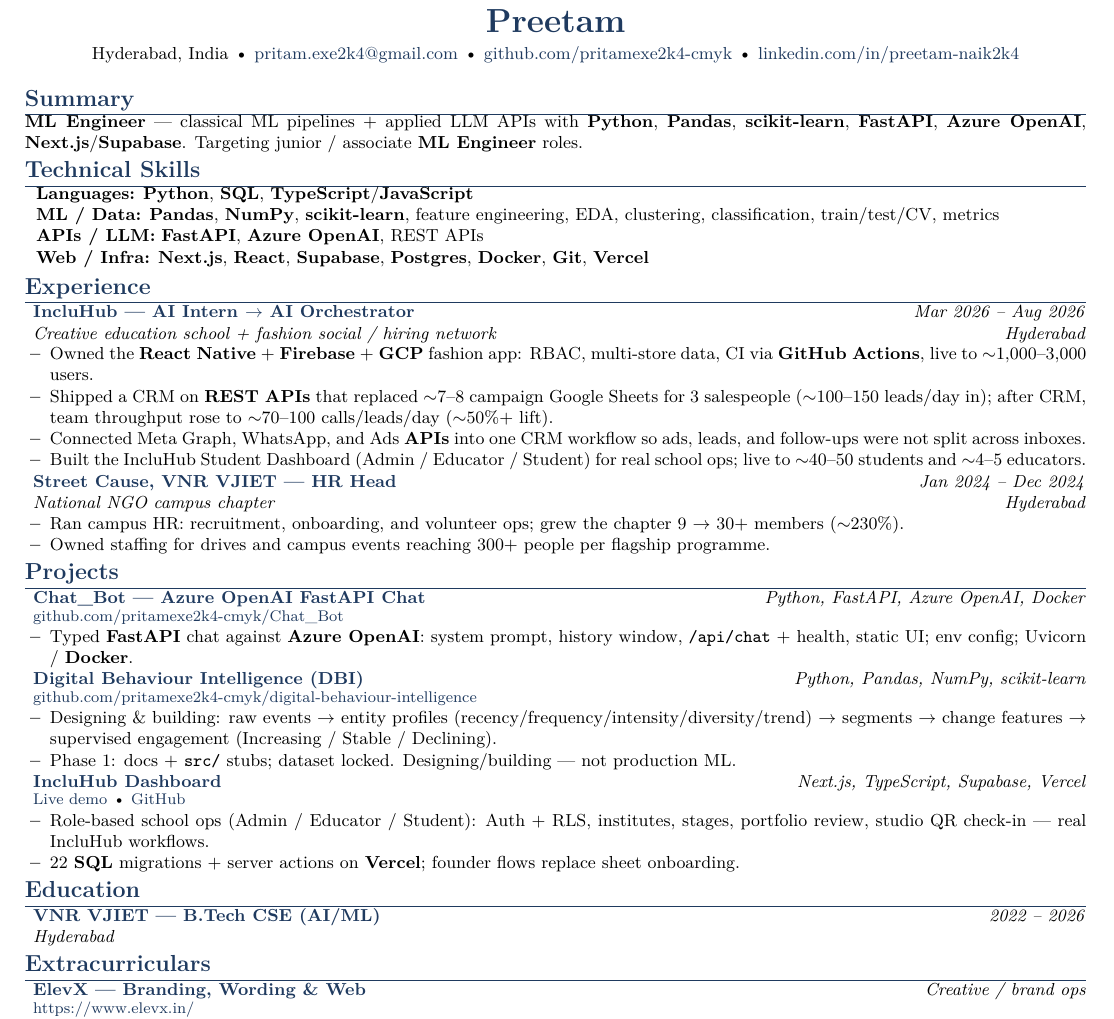
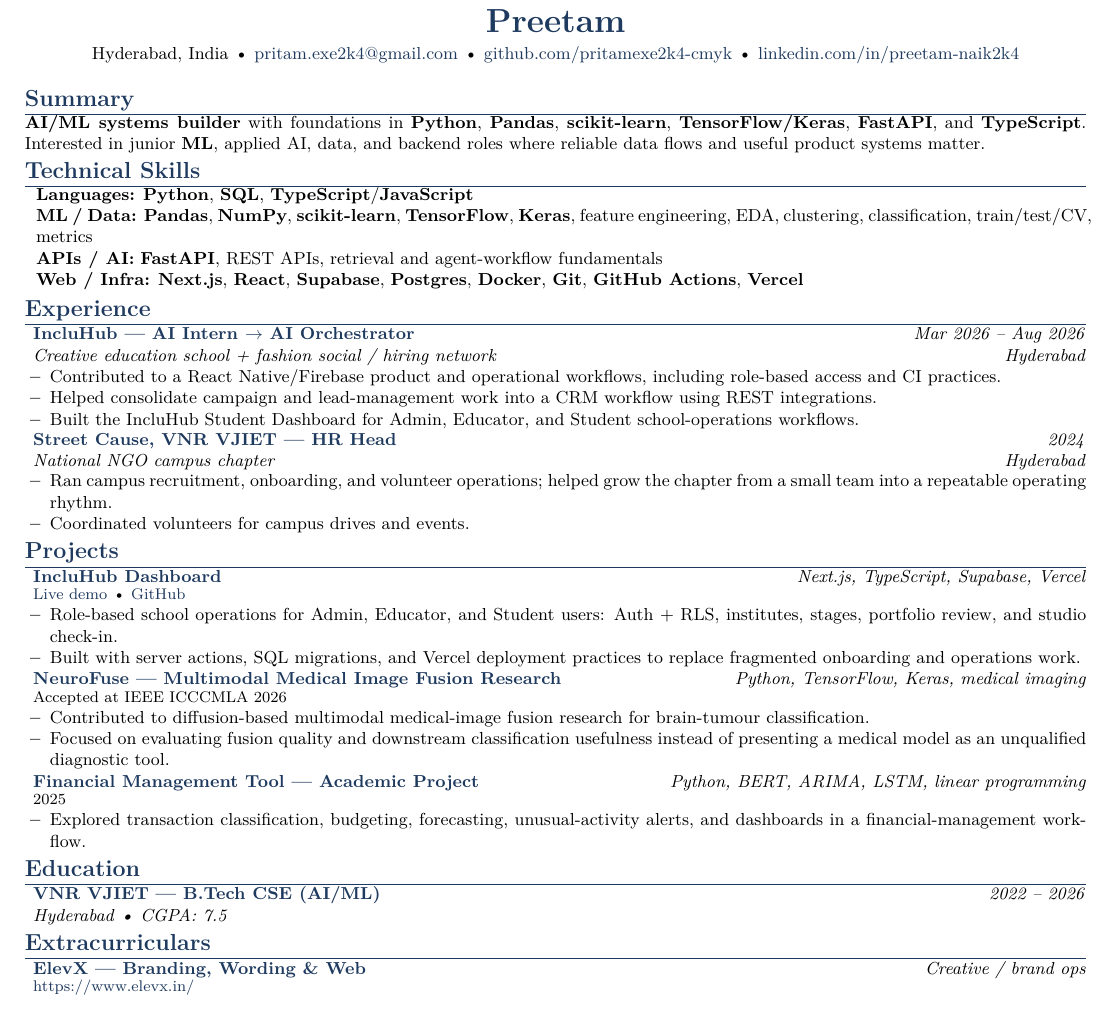
Before and after one commit to pritamexe2k4-cmyk/pritamexe2k4-cmyk, a LaTeX CV (resume/resume.tex): part of the page, cut so that both start at the same text. Compiled offline with pdfLaTeX.

Commit message:
Refresh GitHub profile and resume

```diff
--- a/resume/resume.tex
+++ b/resume/resume.tex
@@ -62,15 +62,15 @@
 
 \section{Summary}
 \small
-\kw{ML Engineer} --- classical ML pipelines + applied LLM APIs with \kw{Python}, \kw{Pandas}, \kw{scikit-learn}, \kw{FastAPI}, \kw{Azure OpenAI}, \kw{Next.js}/\kw{Supabase}. Targeting junior / associate \kw{ML Engineer} roles.
+\kw{AI/ML systems builder} with foundations in \kw{Python}, \kw{Pandas}, \kw{scikit-learn}, \kw{TensorFlow/Keras}, \kw{FastAPI}, and \kw{TypeScript}. Interested in junior \kw{ML}, applied AI, data, and backend roles where reliable data flows and useful product systems matter.
 
 \section{Technical Skills}
 \begin{itemize}[leftmargin=0.08in, label={}, itemsep=1pt, parsep=0pt, topsep=0pt]
   \small\item{
     \textbf{Languages:} \kw{Python}, \kw{SQL}, \kw{TypeScript}/\kw{JavaScript} \\
-    \textbf{ML / Data:} \kw{Pandas}, \kw{NumPy}, \kw{scikit-learn}, feature engineering, EDA, clustering, classification, train/test/CV, metrics \\
-    \textbf{APIs / LLM:} \kw{FastAPI}, \kw{Azure OpenAI}, REST APIs \\
-    \textbf{Web / Infra:} \kw{Next.js}, \kw{React}, \kw{Supabase}, \kw{Postgres}, \kw{Docker}, \kw{Git}, \kw{Vercel}
+    \textbf{ML / Data:} \kw{Pandas}, \kw{NumPy}, \kw{scikit-learn}, \kw{TensorFlow}, \kw{Keras}, feature engineering, EDA, clustering, classification, train/test/CV, metrics \\
+    \textbf{APIs / AI:} \kw{FastAPI}, REST APIs, retrieval and agent-workflow fundamentals \\
+    \textbf{Web / Infra:} \kw{Next.js}, \kw{React}, \kw{Supabase}, \kw{Postgres}, \kw{Docker}, \kw{Git}, \kw{GitHub Actions}, \kw{Vercel}
   }
 \end{itemize}
 
@@ -80,47 +80,46 @@
     {IncluHub --- AI Intern $\rightarrow$ AI Orchestrator}{Mar 2026 -- Aug 2026}
     {Creative education school + fashion social / hiring network}{Hyderabad}
   \resumeItemListStart
-    \resumeItem{Owned the \kw{React Native} + \kw{Firebase} + \kw{GCP} fashion app: RBAC, multi-store data, CI via \kw{GitHub Actions}, live to $\sim$1{,}000--3{,}000 users.}
-    \resumeItem{Shipped a CRM on \kw{REST APIs} that replaced $\sim$7--8 campaign Google Sheets for 3 salespeople ($\sim$100--150 leads/day in); after CRM, team throughput rose to $\sim$70--100 calls/leads/day ($\sim$50\%+ lift).}
-    \resumeItem{Connected Meta Graph, WhatsApp, and Ads \kw{APIs} into one CRM workflow so ads, leads, and follow-ups were not split across inboxes.}
-    \resumeItem{Built the IncluHub Student Dashboard (Admin / Educator / Student) for real school ops; live to $\sim$40--50 students and $\sim$4--5 educators.}
+    \resumeItem{Contributed to a React Native/Firebase product and operational workflows, including role-based access and CI practices.}
+    \resumeItem{Helped consolidate campaign and lead-management work into a CRM workflow using REST integrations.}
+    \resumeItem{Built the IncluHub Student Dashboard for Admin, Educator, and Student school-operations workflows.}
   \resumeItemListEnd
 
   \resumeSubheading
-    {Street Cause, VNR VJIET --- HR Head}{Jan 2024 -- Dec 2024}
+    {Street Cause, VNR VJIET --- HR Head}{2024}
     {National NGO campus chapter}{Hyderabad}
   \resumeItemListStart
-    \resumeItem{Ran campus HR: recruitment, onboarding, and volunteer ops; grew the chapter 9 $\rightarrow$ 30+ members ($\sim$230\%).}
-    \resumeItem{Owned staffing for drives and campus events reaching 300+ people per flagship programme.}
+    \resumeItem{Ran campus recruitment, onboarding, and volunteer operations; helped grow the chapter from a small team into a repeatable operating rhythm.}
+    \resumeItem{Coordinated volunteers for campus drives and events.}
   \resumeItemListEnd
 \resumeSubHeadingListEnd
 
 \section{Projects}
 \resumeSubHeadingListStart
   \resumeProjectHeading
-    {\href{https://github.com/pritamexe2k4-cmyk/Chat_Bot}{Chat\_Bot --- Azure OpenAI FastAPI Chat}}
-    {Python, FastAPI, Azure OpenAI, Docker}
-    {\href{https://github.com/pritamexe2k4-cmyk/Chat_Bot}{github.com/pritamexe2k4-cmyk/Chat\_Bot}}
-  \resumeItemListStart
-    \resumeItem{Typed \kw{FastAPI} chat against \kw{Azure OpenAI}: system prompt, history window, \texttt{/api/chat} + health, static UI; env config; Uvicorn / \kw{Docker}.}
-  \resumeItemListEnd
-
-  \resumeProjectHeading
-    {\href{https://github.com/pritamexe2k4-cmyk/digital-behaviour-intelligence}{Digital Behaviour Intelligence (DBI)}}
-    {Python, Pandas, NumPy, scikit-learn}
-    {\href{https://github.com/pritamexe2k4-cmyk/digital-behaviour-intelligence}{github.com/pritamexe2k4-cmyk/digital-behaviour-intelligence}}
-  \resumeItemListStart
-    \resumeItem{Designing \& building: raw events $\rightarrow$ entity profiles (recency/frequency/intensity/diversity/trend) $\rightarrow$ segments $\rightarrow$ change features $\rightarrow$ supervised engagement (Increasing / Stable / Declining).}
-    \resumeItem{Phase 1: docs + \texttt{src/} stubs; dataset locked. Designing/building --- not production ML.}
-  \resumeItemListEnd
-
-  \resumeProjectHeading
     {\href{https://incluhub-dashboard-rho.vercel.app}{IncluHub Dashboard}}
     {Next.js, TypeScript, Supabase, Vercel}
     {\href{https://incluhub-dashboard-rho.vercel.app}{Live demo} \textbullet\ \href{https://github.com/pritamexe2k4-cmyk/inclu_dashboard}{GitHub}}
   \resumeItemListStart
-    \resumeItem{Role-based school ops (Admin / Educator / Student): Auth + RLS, institutes, stages, portfolio review, studio QR check-in --- real IncluHub workflows.}
-    \resumeItem{22 \kw{SQL} migrations + server actions on \kw{Vercel}; founder flows replace sheet onboarding.}
+    \resumeItem{Role-based school operations for Admin, Educator, and Student users: Auth + RLS, institutes, stages, portfolio review, and studio check-in.}
+    \resumeItem{Built with server actions, SQL migrations, and Vercel deployment practices to replace fragmented onboarding and operations work.}
+  \resumeItemListEnd
+
+  \resumeProjectHeading
+    {NeuroFuse --- Multimodal Medical Image Fusion Research}
+    {Python, TensorFlow, Keras, medical imaging}
+    {Accepted at IEEE ICCCMLA 2026}
+  \resumeItemListStart
+    \resumeItem{Contributed to diffusion-based multimodal medical-image fusion research for brain-tumour classification.}
+    \resumeItem{Focused on evaluating fusion quality and downstream classification usefulness instead of presenting a medical model as an unqualified diagnostic tool.}
+  \resumeItemListEnd
+
+  \resumeProjectHeading
+    {Financial Management Tool --- Academic Project}
+    {Python, BERT, ARIMA, LSTM, linear programming}
+    {2025}
+  \resumeItemListStart
+    \resumeItem{Explored transaction classification, budgeting, forecasting, unusual-activity alerts, and dashboards in a financial-management workflow.}
   \resumeItemListEnd
 \resumeSubHeadingListEnd
 
@@ -128,7 +127,7 @@
 \resumeSubHeadingListStart
   \resumeSubheading
     {VNR VJIET --- B.Tech CSE (AI/ML)}{2022 -- 2026}
-    {Hyderabad}{}
+    {Hyderabad \textbullet\ CGPA: 7.5}{}
 \resumeSubHeadingListEnd
 
 \section{Extracurriculars}
```
Also changed, not shown: README.md.
